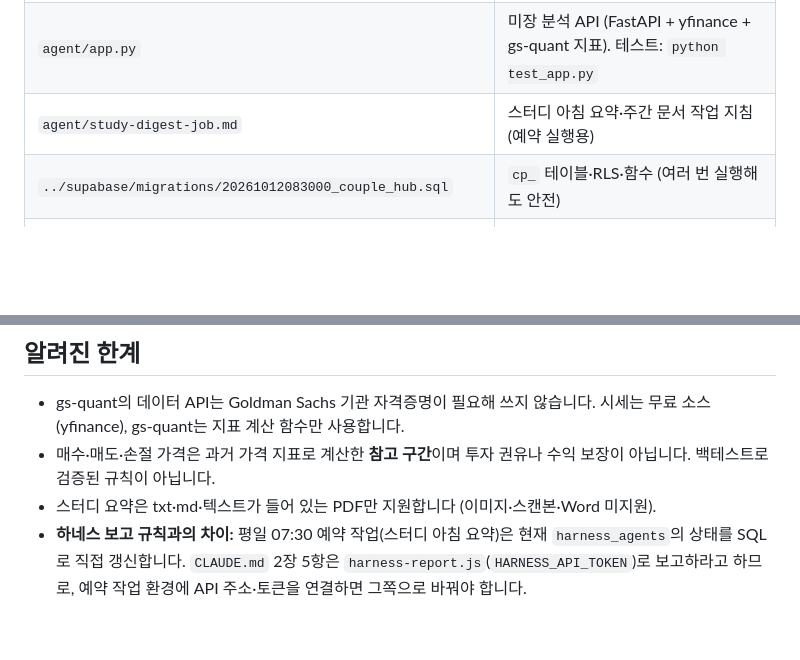
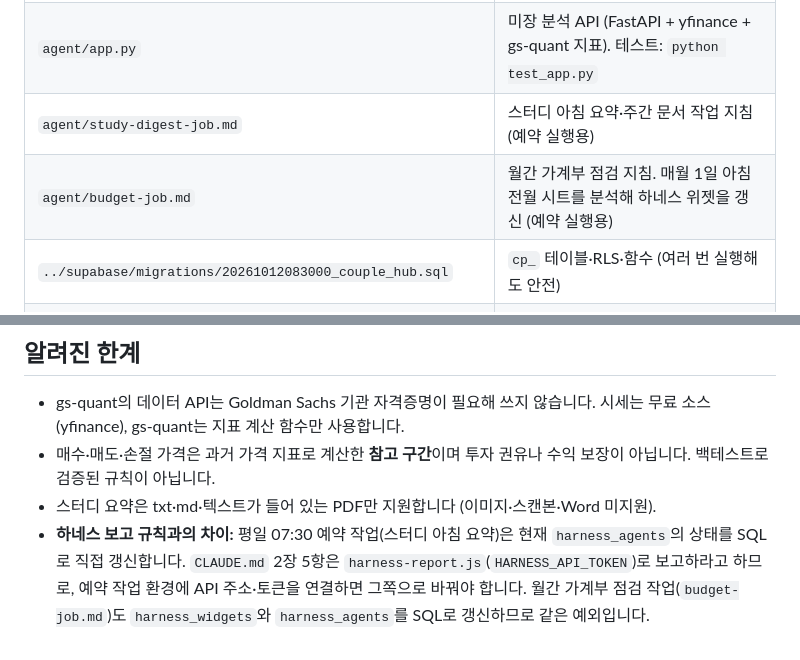
Before and after one commit to DooBae-KR/board, a Markdown page: couple-hub/README.md, 2 parts joined by grey strips. GitHub-like rendering; blank space fills up the shorter version.

Commit message:
couple-hub: 월간 가계부 점검 작업 지침(budget-job) 추가
Co-Authored-By: Claude Sonnet 5.5 <noreply@anthropic.com>
Claude-Session: https://claude.ai/code/session_01FhFydmXKNnS9rQsUbFKDvX

```diff
--- a/couple-hub/README.md
+++ b/couple-hub/README.md
@@ -9,6 +9,7 @@
 | `web/index.html` | 단일 페이지 앱. Supabase 로그인, 동적 카테고리 메뉴, 자동 차트, 미장 분석, 스터디 플래너 |
 | `agent/app.py` | 미장 분석 API (FastAPI + yfinance + gs-quant 지표). 테스트: `python test_app.py` |
 | `agent/study-digest-job.md` | 스터디 아침 요약·주간 문서 작업 지침 (예약 실행용) |
+| `agent/budget-job.md` | 월간 가계부 점검 지침. 매월 1일 아침 전월 시트를 분석해 하네스 위젯을 갱신 (예약 실행용) |
 | `../supabase/migrations/20261012083000_couple_hub.sql` | `cp_` 테이블·RLS·함수 (여러 번 실행해도 안전) |
 | `../agents/{stock-analyst,study-digest,web-qa,budget-advisor}.md` | 하네스 에이전트 정의 (부서: 우리 허브) |
 
@@ -29,4 +30,4 @@
 - gs-quant의 데이터 API는 Goldman Sachs 기관 자격증명이 필요해 쓰지 않습니다. 시세는 무료 소스(yfinance), gs-quant는 지표 계산 함수만 사용합니다.
 - 매수·매도·손절 가격은 과거 가격 지표로 계산한 **참고 구간**이며 투자 권유나 수익 보장이 아닙니다. 백테스트로 검증된 규칙이 아닙니다.
 - 스터디 요약은 txt·md·텍스트가 들어 있는 PDF만 지원합니다 (이미지·스캔본·Word 미지원).
-- **하네스 보고 규칙과의 차이:** 평일 07:30 예약 작업(스터디 아침 요약)은 현재 `harness_agents`의 상태를 SQL로 직접 갱신합니다. `CLAUDE.md` 2장 5항은 `harness-report.js`(`HARNESS_API_TOKEN`)로 보고하라고 하므로, 예약 작업 환경에 API 주소·토큰을 연결하면 그쪽으로 바꿔야 합니다.
+- **하네스 보고 규칙과의 차이:** 평일 07:30 예약 작업(스터디 아침 요약)은 현재 `harness_agents`의 상태를 SQL로 직접 갱신합니다. `CLAUDE.md` 2장 5항은 `harness-report.js`(`HARNESS_API_TOKEN`)로 보고하라고 하므로, 예약 작업 환경에 API 주소·토큰을 연결하면 그쪽으로 바꿔야 합니다. 월간 가계부 점검 작업(`budget-job.md`)도 `harness_widgets`와 `harness_agents`를 SQL로 갱신하므로 같은 예외입니다.
```
Also changed, not shown: couple-hub/agent/budget-job.md (added, +68 -0 lines).
